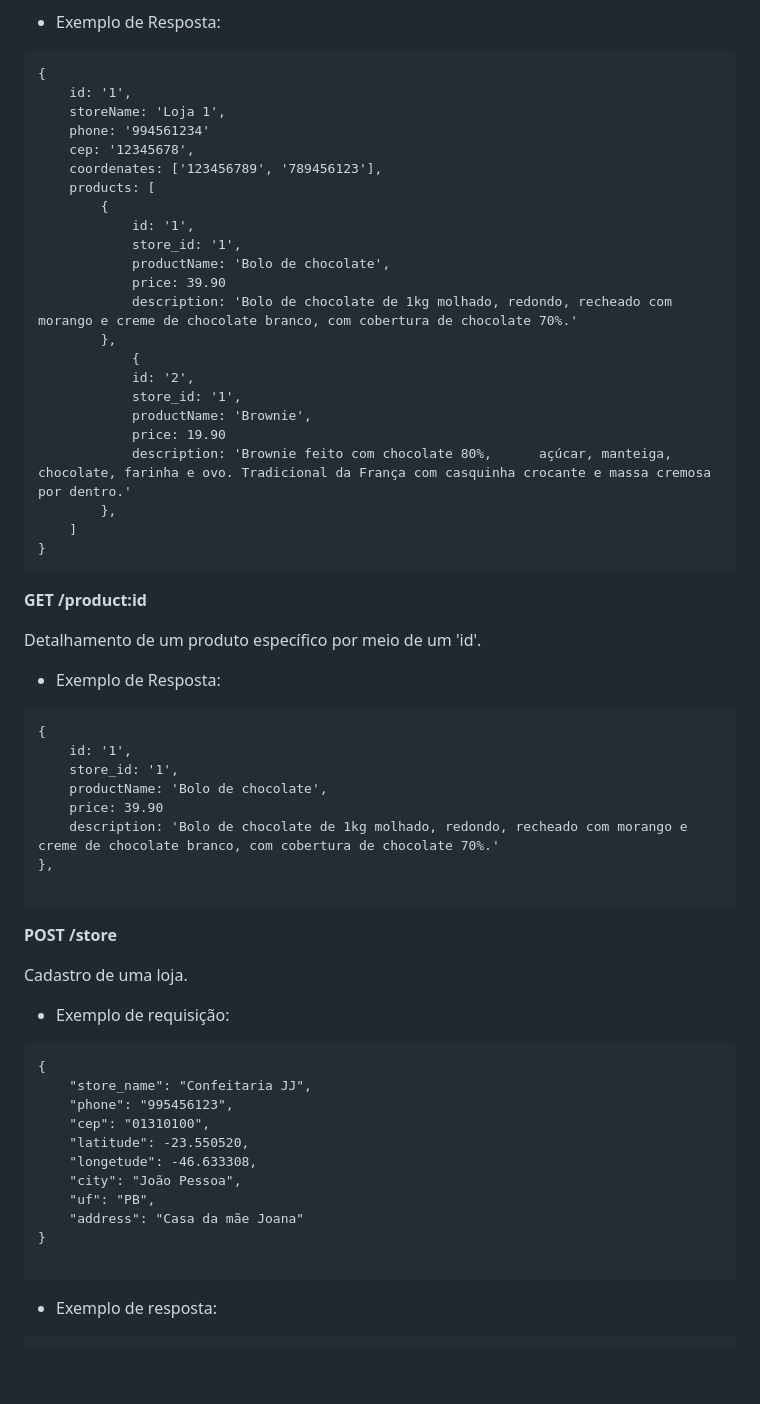
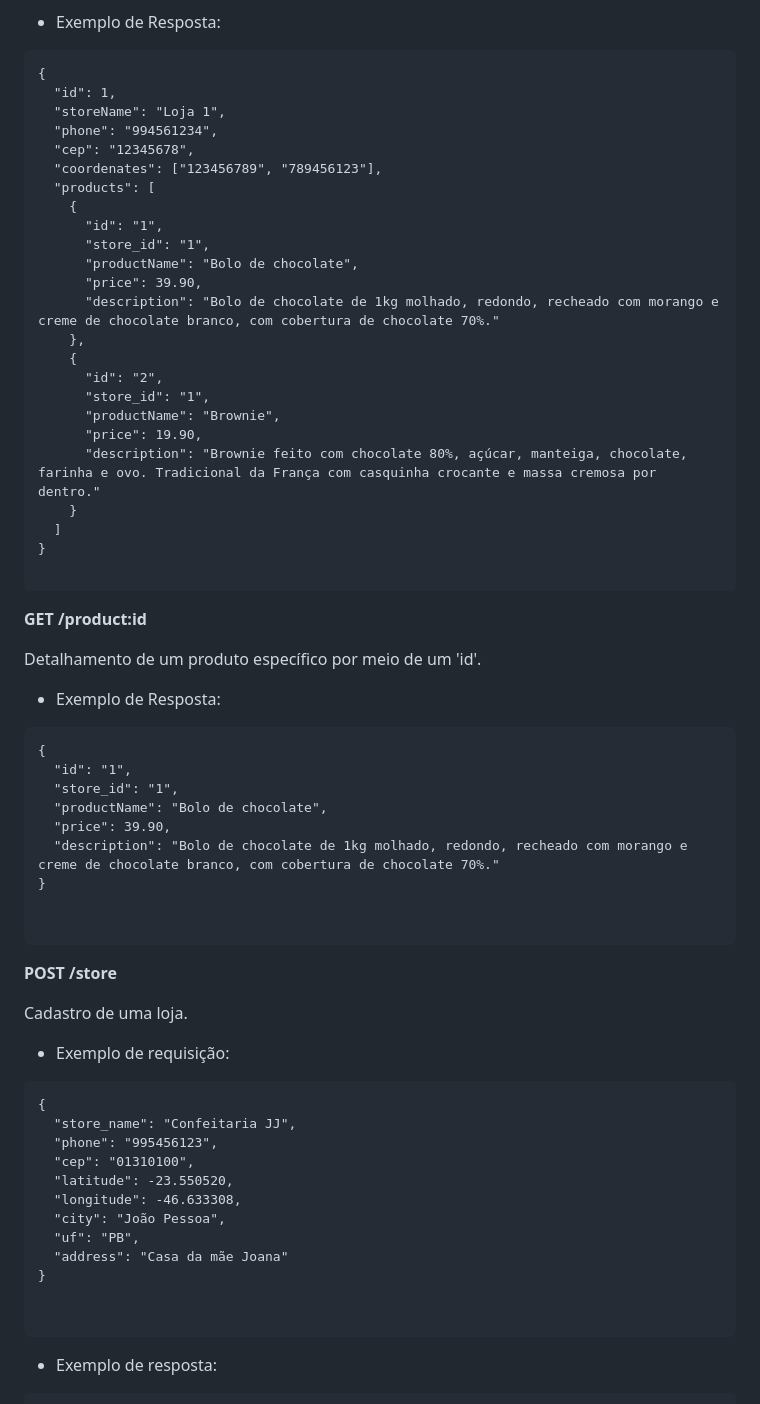
Before and after one commit to joaonevescampos/rede-confeitarias, a Markdown page: README.md, the part around the change printed below. Drawn GitHub-style; blank space fills up the shorter version.

````diff
--- a/README.md
+++ b/README.md
@@ -93,28 +153,29 @@ Detalhamento de uma loja específica com seus produtos relacionados.
 
 ```
 {
-    id: '1',
-    storeName: 'Loja 1',
-    phone: '994561234'
-    cep: '12345678',
-    coordenates: ['123456789', '789456123'],
-    products: [
-        {
-            id: '1',
-            store_id: '1',
-            productName: 'Bolo de chocolate',
-            price: 39.90
-            description: 'Bolo de chocolate de 1kg molhado, redondo, recheado com morango e creme de chocolate branco, com cobertura de chocolate 70%.'
-        },
-            {
-            id: '2',
-            store_id: '1',
-            productName: 'Brownie',
-            price: 19.90
-            description: 'Brownie feito com chocolate 80%,      açúcar, manteiga, chocolate, farinha e ovo. Tradicional da França com casquinha crocante e massa cremosa por dentro.'
-        },
-    ]
+  "id": 1,
+  "storeName": "Loja 1",
+  "phone": "994561234",
+  "cep": "12345678",
+  "coordenates": ["123456789", "789456123"],
+  "products": [
+    {
+      "id": "1",
+      "store_id": "1",
+      "productName": "Bolo de chocolate",
+      "price": 39.90,
+      "description": "Bolo de chocolate de 1kg molhado, redondo, recheado com morango e creme de chocolate branco, com cobertura de chocolate 70%."
+    },
+    {
+      "id": "2",
+      "store_id": "1",
+      "productName": "Brownie",
+      "price": 19.90,
+      "description": "Brownie feito com chocolate 80%, açúcar, manteiga, chocolate, farinha e ovo. Tradicional da França com casquinha crocante e massa cremosa por dentro."
+    }
+  ]
 }
+
 ```
 **GET /product:id**
 
@@ -124,12 +185,13 @@ Detalhamento de um produto específico por meio de um 'id'.
 
 ```
 {
-    id: '1',
-    store_id: '1',
-    productName: 'Bolo de chocolate',
-    price: 39.90
-    description: 'Bolo de chocolate de 1kg molhado, redondo, recheado com morango e creme de chocolate branco, com cobertura de chocolate 70%.'
-},
+  "id": "1",
+  "store_id": "1",
+  "productName": "Bolo de chocolate",
+  "price": 39.90,
+  "description": "Bolo de chocolate de 1kg molhado, redondo, recheado com morango e creme de chocolate branco, com cobertura de chocolate 70%."
+}
+
 
 ```
 
@@ -141,15 +203,16 @@ Cadastro de uma loja.
 
 ```
 {
-    "store_name": "Confeitaria JJ",
-    "phone": "995456123",
-    "cep": "01310100",
-    "latitude": -23.550520,
-    "longetude": -46.633308,
-    "city": "João Pessoa",
-    "uf": "PB",
-    "address": "Casa da mãe Joana"
+  "store_name": "Confeitaria JJ",
+  "phone": "995456123",
+  "cep": "01310100",
+  "latitude": -23.550520,
+  "longitude": -46.633308,
+  "city": "João Pessoa",
+  "uf": "PB",
+  "address": "Casa da mãe Joana"
 }
+
 
 ```
 
````
Also changed, not shown: other parts of README.md (+105 -37 lines), image.png (added), 2 other files.
